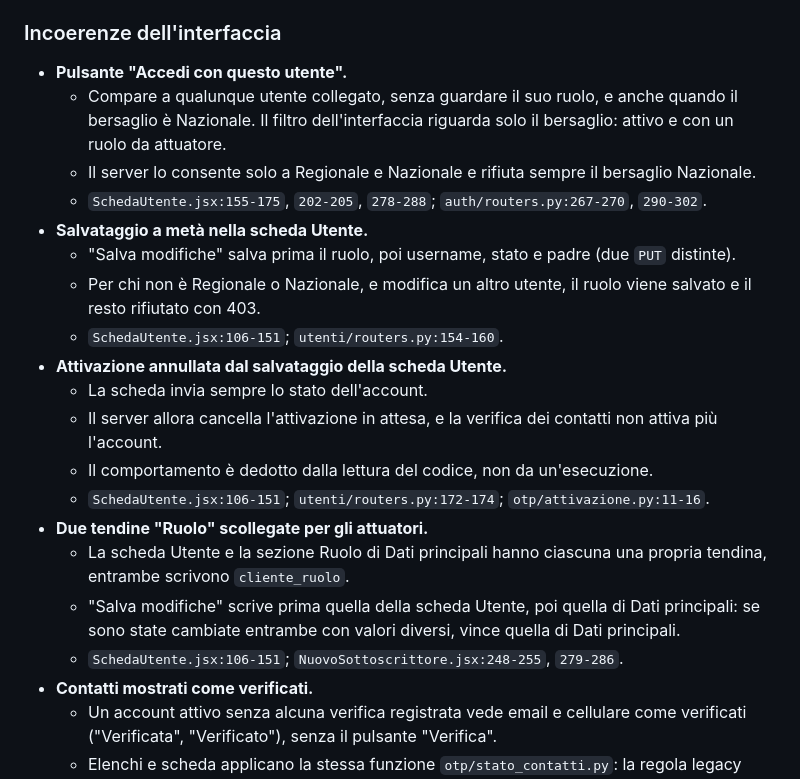
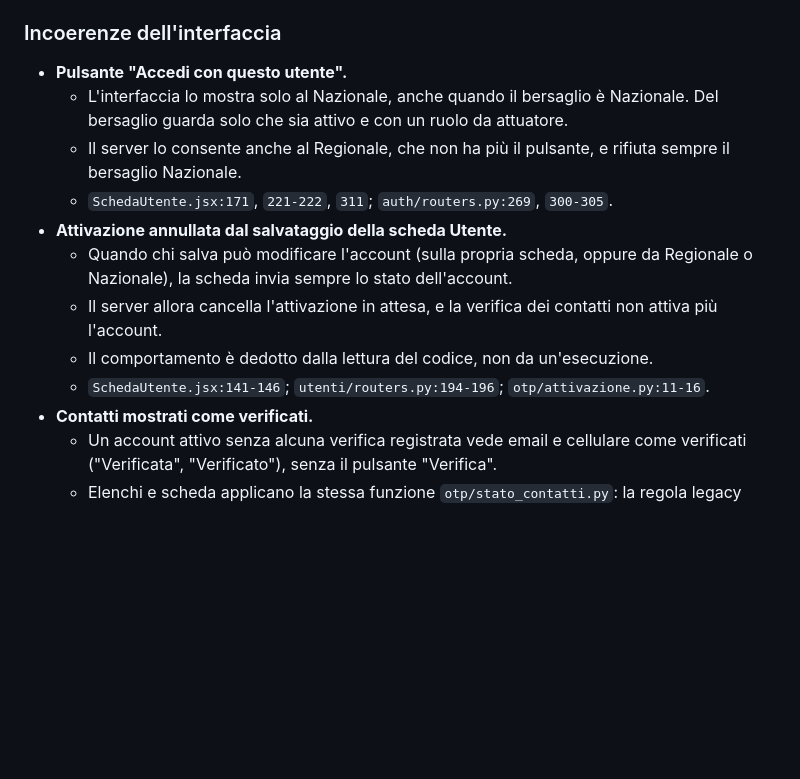
Before and after one commit to micheleDibi/piattaforma-universita-ersaf, a Markdown page: docs/tecnica/sicurezza.md, the part around the change. Rendered like a GitHub page; blank space fills up the shorter version.

Commit message:
Aggiorna le incoerenze dell'interfaccia nei limiti noti
Il pulsante Accedi con questo utente ora compare solo al Nazionale (52c5086) mentre il server lo consente anche al Regionale; lo stato dell'account parte solo quando chi salva puo' modificarlo. Tolte due voci risolte nella versione 17: salvataggio a meta' della scheda Utente e tendine del ruolo scollegate. Riferimenti di riga aggiornati.

```diff
--- a/docs/tecnica/sicurezza.md
+++ b/docs/tecnica/sicurezza.md
@@ -589,22 +589,14 @@ Il filtro esiste per anagrafiche, pratiche e aziende (vedi [Visibilità](#visibi
 ### Incoerenze dell'interfaccia
 
 - **Pulsante "Accedi con questo utente".**
-  - Compare a qualunque utente collegato, senza guardare il suo ruolo, e anche quando il bersaglio è Nazionale. Il filtro dell'interfaccia riguarda solo il bersaglio: attivo e con un ruolo da attuatore.
-  - Il server lo consente solo a Regionale e Nazionale e rifiuta sempre il bersaglio Nazionale.
-  - `SchedaUtente.jsx:155-175`, `202-205`, `278-288`; `auth/routers.py:267-270`, `290-302`.
-- **Salvataggio a metà nella scheda Utente.**
-  - "Salva modifiche" salva prima il ruolo, poi username, stato e padre (due `PUT` distinte).
-  - Per chi non è Regionale o Nazionale, e modifica un altro utente, il ruolo viene salvato e il resto rifiutato con 403.
-  - `SchedaUtente.jsx:106-151`; `utenti/routers.py:154-160`.
+  - L'interfaccia lo mostra solo al Nazionale, anche quando il bersaglio è Nazionale. Del bersaglio guarda solo che sia attivo e con un ruolo da attuatore.
+  - Il server lo consente anche al Regionale, che non ha più il pulsante, e rifiuta sempre il bersaglio Nazionale.
+  - `SchedaUtente.jsx:171`, `221-222`, `311`; `auth/routers.py:269`, `300-305`.
 - **Attivazione annullata dal salvataggio della scheda Utente.**
-  - La scheda invia sempre lo stato dell'account.
+  - Quando chi salva può modificare l'account (sulla propria scheda, oppure da Regionale o Nazionale), la scheda invia sempre lo stato dell'account.
   - Il server allora cancella l'attivazione in attesa, e la verifica dei contatti non attiva più l'account.
   - Il comportamento è dedotto dalla lettura del codice, non da un'esecuzione.
-  - `SchedaUtente.jsx:106-151`; `utenti/routers.py:172-174`; `otp/attivazione.py:11-16`.
-- **Due tendine "Ruolo" scollegate per gli attuatori.**
-  - La scheda Utente e la sezione Ruolo di Dati principali hanno ciascuna una propria tendina, entrambe scrivono `cliente_ruolo`.
-  - "Salva modifiche" scrive prima quella della scheda Utente, poi quella di Dati principali: se sono state cambiate entrambe con valori diversi, vince quella di Dati principali.
-  - `SchedaUtente.jsx:106-151`; `NuovoSottoscrittore.jsx:248-255`, `279-286`.
+  - `SchedaUtente.jsx:141-146`; `utenti/routers.py:194-196`; `otp/attivazione.py:11-16`.
 - **Contatti mostrati come verificati.**
   - Un account attivo senza alcuna verifica registrata vede email e cellulare come verificati ("Verificata", "Verificato"), senza il pulsante "Verifica".
   - Elenchi e scheda applicano la stessa funzione `otp/stato_contatti.py`: la regola legacy vale solo in assenza di storico. Se esiste una verifica di un valore precedente, il contatto corrente resta da verificare anche per un account attivo.
```
